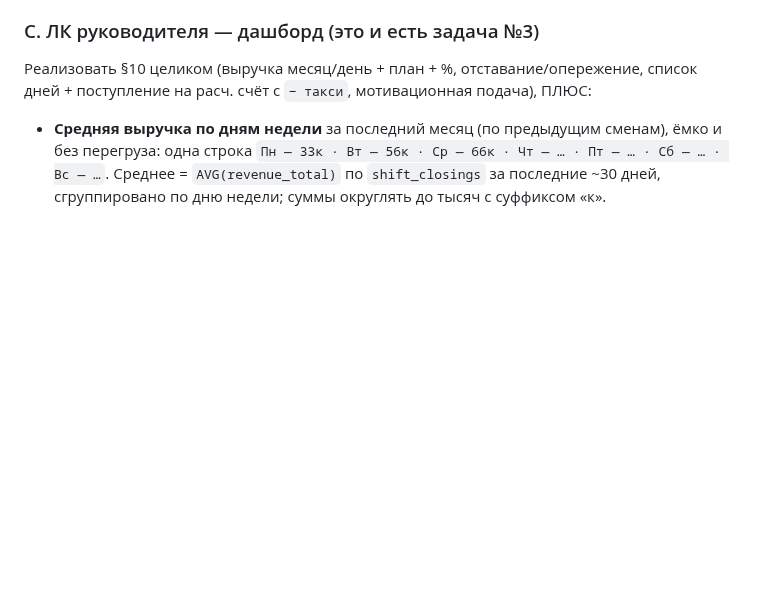
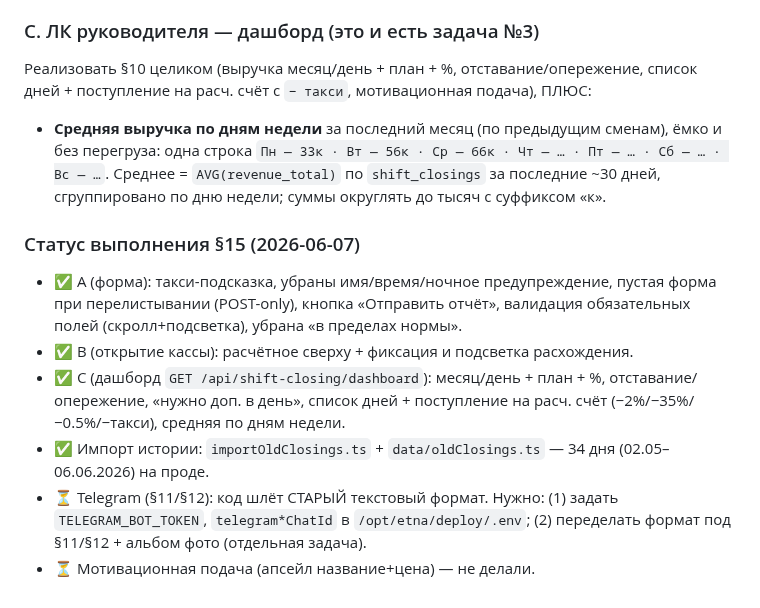
Before and after one commit to Etna-35/grafik, a Markdown page: docs/shift-close-formulas.md, the part around the change. Rendered like a GitHub page; blank space fills up the shorter version.

Commit message:
docs(shift-close): статус выполнения §15 (A/B/C + импорт готовы)
Co-Authored-By: Claude Opus 4.8 <noreply@anthropic.com>

```diff
--- a/docs/shift-close-formulas.md
+++ b/docs/shift-close-formulas.md
@@ -416,3 +416,14 @@ N = ceil( доп_в_день / цена_апсейла )      → "N × <наз
   одна строка `Пн — 33к · Вт — 56к · Ср — 66к · Чт — … · Пт — … · Сб — … · Вс — …`.
   Среднее = `AVG(revenue_total)` по `shift_closings` за последние ~30 дней, сгруппировано по дню недели;
   суммы округлять до тысяч с суффиксом «к».
+
+### Статус выполнения §15 (2026-06-07)
+- ✅ A (форма): такси-подсказка, убраны имя/время/ночное предупреждение, пустая форма при перелистывании
+  (POST-only), кнопка «Отправить отчёт», валидация обязательных полей (скролл+подсветка), убрана «в пределах нормы».
+- ✅ B (открытие кассы): расчётное сверху + фиксация и подсветка расхождения.
+- ✅ C (дашборд `GET /api/shift-closing/dashboard`): месяц/день + план + %, отставание/опережение,
+  «нужно доп. в день», список дней + поступление на расч. счёт (−2%/−35%/−0.5%/−такси), средняя по дням недели.
+- ✅ Импорт истории: `importOldClosings.ts` + `data/oldClosings.ts` — 34 дня (02.05–06.06.2026) на проде.
+- ⏳ Telegram (§11/§12): код шлёт СТАРЫЙ текстовый формат. Нужно: (1) задать `TELEGRAM_BOT_TOKEN`,
+  `telegram*ChatId` в `/opt/etna/deploy/.env`; (2) переделать формат под §11/§12 + альбом фото (отдельная задача).
+- ⏳ Мотивационная подача (апсейл название+цена) — не делали.
```
